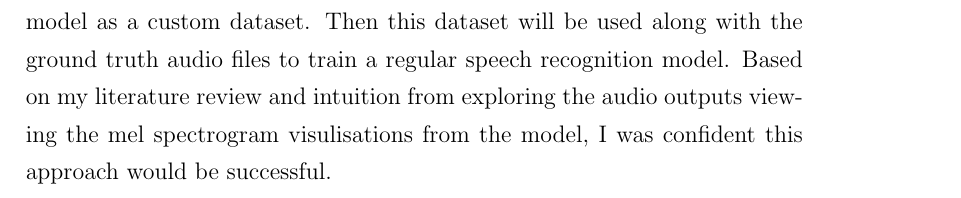
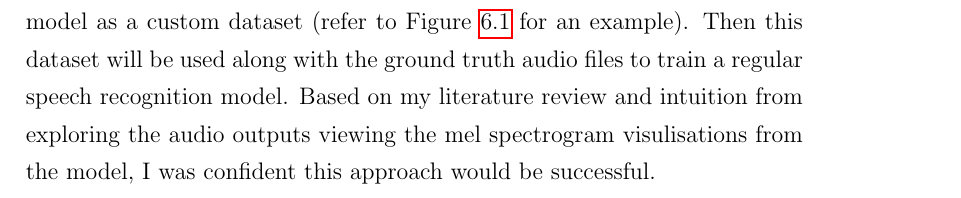
Before and after one commit to MiscellaneousStuff/uop-fyp-report, a LaTeX thesis (main.tex, which reads approaches/fine_tuning_transduction.tex): part of page 23 of 57, cut at the place of the change. Compiled offline with pdfLaTeX.

Commit message:
proposed method

```diff
--- a/approaches/fine_tuning_transduction.tex
+++ b/approaches/fine_tuning_transduction.tex
@@ -89,7 +89,8 @@ recognition system on top of the transduction model will result in reduced perfo
 My proposed method involves pre-training the state-of-the-art EMG silent speech
 transduction model from the second Digital Voicing paper (\cite{gaddy2021improved}),
 and then saving the predicted mel spectrogram speech features from the model as a
-custom dataset. Then this dataset will be used along with the ground truth audio
+custom dataset (refer to Figure \ref{fig:ideal-gt-vs-pred-mel} for an example).
+Then this dataset will be used along with the ground truth audio
 files to train a regular speech recognition model. Based on my literature review
 and intuition from exploring the audio outputs viewing the mel spectrogram
 visulisations from the model, I was confident this approach would be successful.
```
Also changed, not shown: main.pdf.
